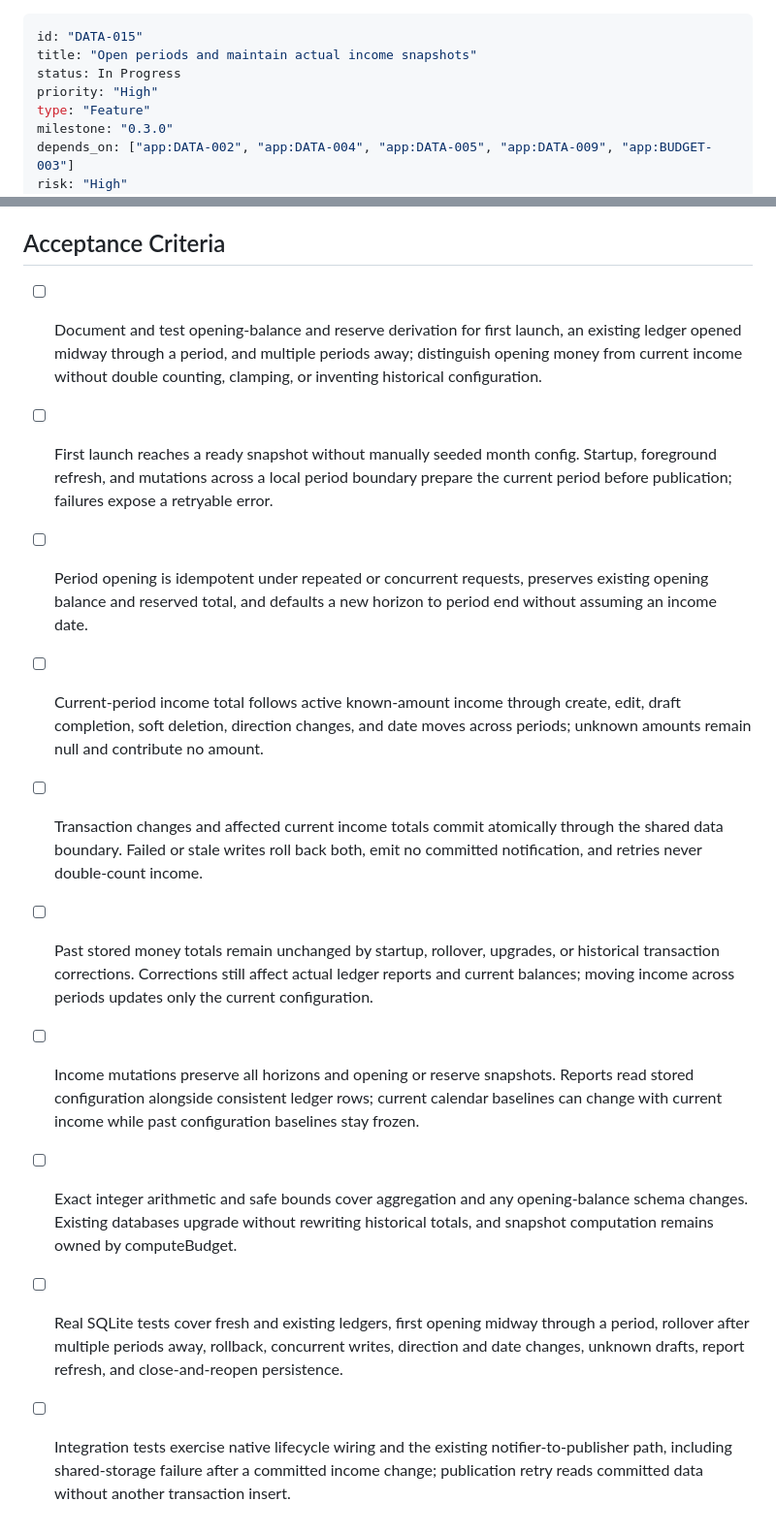
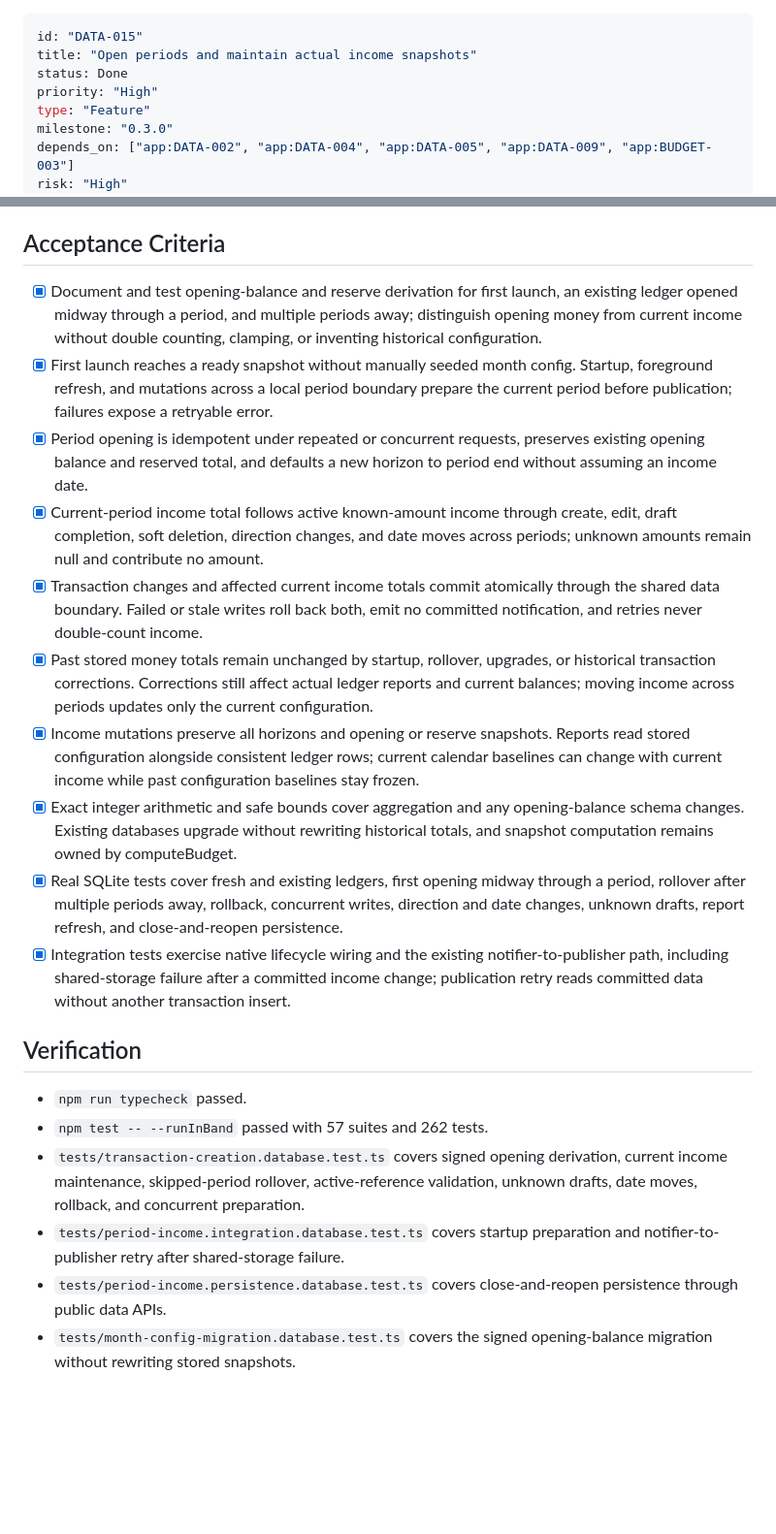
Before and after one commit to NgTHung/Carryover, a Markdown page: .tasks/app/DATA-015-open-periods-and-maintain-actual-income-snapshots.md, 2 parts joined by grey strips. Shown at 97% size. Drawn GitHub-style; blank space fills up the shorter version.

Commit message:
chore(tasks): complete DATA-015

```diff
--- a/.tasks/app/DATA-015-open-periods-and-maintain-actual-income-snapshots.md
+++ b/.tasks/app/DATA-015-open-periods-and-maintain-actual-income-snapshots.md
@@ -1,7 +1,7 @@
 ---
 id: "DATA-015"
 title: "Open periods and maintain actual income snapshots"
-status: In Progress
+status: Done
 priority: "High"
 type: "Feature"
 milestone: "0.3.0"
@@ -17,13 +17,22 @@ Implement docs/spec/period-income-policy.md before UI-020. Income has no fixed a
 
 ## Acceptance Criteria
 
-- [ ] Document and test opening-balance and reserve derivation for first launch, an existing ledger opened midway through a period, and multiple periods away; distinguish opening money from current income without double counting, clamping, or inventing historical configuration.
-- [ ] First launch reaches a ready snapshot without manually seeded month config. Startup, foreground refresh, and mutations across a local period boundary prepare the current period before publication; failures expose a retryable error.
-- [ ] Period opening is idempotent under repeated or concurrent requests, preserves existing opening balance and reserved total, and defaults a new horizon to period end without assuming an income date.
-- [ ] Current-period income total follows active known-amount income through create, edit, draft completion, soft deletion, direction changes, and date moves across periods; unknown amounts remain null and contribute no amount.
-- [ ] Transaction changes and affected current income totals commit atomically through the shared data boundary. Failed or stale writes roll back both, emit no committed notification, and retries never double-count income.
-- [ ] Past stored money totals remain unchanged by startup, rollover, upgrades, or historical transaction corrections. Corrections still affect actual ledger reports and current balances; moving income across periods updates only the current configuration.
-- [ ] Income mutations preserve all horizons and opening or reserve snapshots. Reports read stored configuration alongside consistent ledger rows; current calendar baselines can change with current income while past configuration baselines stay frozen.
-- [ ] Exact integer arithmetic and safe bounds cover aggregation and any opening-balance schema changes. Existing databases upgrade without rewriting historical totals, and snapshot computation remains owned by computeBudget.
-- [ ] Real SQLite tests cover fresh and existing ledgers, first opening midway through a period, rollover after multiple periods away, rollback, concurrent writes, direction and date changes, unknown drafts, report refresh, and close-and-reopen persistence.
-- [ ] Integration tests exercise native lifecycle wiring and the existing notifier-to-publisher path, including shared-storage failure after a committed income change; publication retry reads committed data without another transaction insert.
+- [x] Document and test opening-balance and reserve derivation for first launch, an existing ledger opened midway through a period, and multiple periods away; distinguish opening money from current income without double counting, clamping, or inventing historical configuration.
+- [x] First launch reaches a ready snapshot without manually seeded month config. Startup, foreground refresh, and mutations across a local period boundary prepare the current period before publication; failures expose a retryable error.
+- [x] Period opening is idempotent under repeated or concurrent requests, preserves existing opening balance and reserved total, and defaults a new horizon to period end without assuming an income date.
+- [x] Current-period income total follows active known-amount income through create, edit, draft completion, soft deletion, direction changes, and date moves across periods; unknown amounts remain null and contribute no amount.
+- [x] Transaction changes and affected current income totals commit atomically through the shared data boundary. Failed or stale writes roll back both, emit no committed notification, and retries never double-count income.
+- [x] Past stored money totals remain unchanged by startup, rollover, upgrades, or historical transaction corrections. Corrections still affect actual ledger reports and current balances; moving income across periods updates only the current configuration.
+- [x] Income mutations preserve all horizons and opening or reserve snapshots. Reports read stored configuration alongside consistent ledger rows; current calendar baselines can change with current income while past configuration baselines stay frozen.
+- [x] Exact integer arithmetic and safe bounds cover aggregation and any opening-balance schema changes. Existing databases upgrade without rewriting historical totals, and snapshot computation remains owned by computeBudget.
+- [x] Real SQLite tests cover fresh and existing ledgers, first opening midway through a period, rollover after multiple periods away, rollback, concurrent writes, direction and date changes, unknown drafts, report refresh, and close-and-reopen persistence.
+- [x] Integration tests exercise native lifecycle wiring and the existing notifier-to-publisher path, including shared-storage failure after a committed income change; publication retry reads committed data without another transaction insert.
+
+## Verification
+
+- `npm run typecheck` passed.
+- `npm test -- --runInBand` passed with 57 suites and 262 tests.
+- `tests/transaction-creation.database.test.ts` covers signed opening derivation, current income maintenance, skipped-period rollover, active-reference validation, unknown drafts, date moves, rollback, and concurrent preparation.
+- `tests/period-income.integration.database.test.ts` covers startup preparation and notifier-to-publisher retry after shared-storage failure.
+- `tests/period-income.persistence.database.test.ts` covers close-and-reopen persistence through public data APIs.
+- `tests/month-config-migration.database.test.ts` covers the signed opening-balance migration without rewriting stored snapshots.
```
